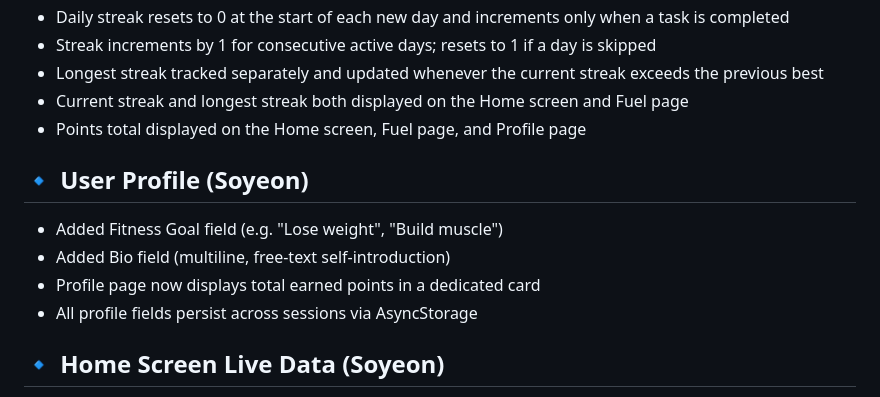
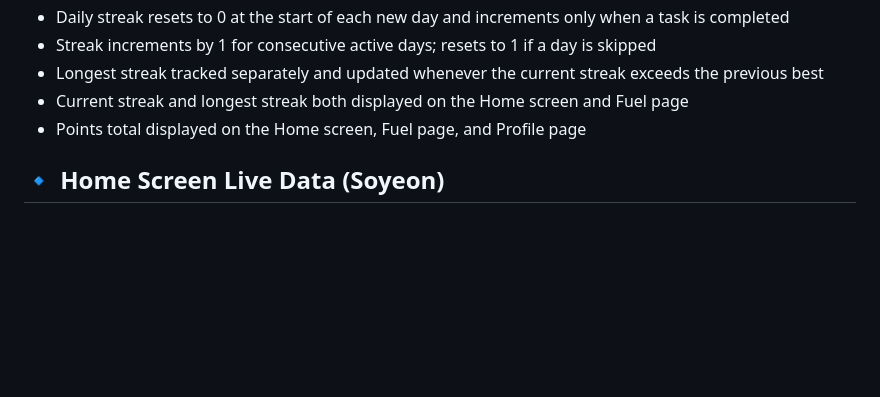
Before and after one commit to mosesloni18-spec/FitFuel, a Markdown page: README.md, the part around the change. GitHub-like rendering; blank space fills up the shorter version.

```diff
--- a/README.md
+++ b/README.md
@@ -133,13 +133,6 @@ Currently at **Sprint 2**.
 - Current streak and longest streak both displayed on the Home screen and Fuel page
 - Points total displayed on the Home screen, Fuel page, and Profile page
 
-## 🔹 User Profile (Soyeon)
-
-- Added Fitness Goal field (e.g. "Lose weight", "Build muscle")
-- Added Bio field (multiline, free-text self-introduction)
-- Profile page now displays total earned points in a dedicated card
-- All profile fields persist across sessions via AsyncStorage
-
 ## 🔹 Home Screen Live Data (Soyeon)
 
 - Streak, longest streak, points, and water intake now load dynamically from AsyncStorage instead of showing hardcoded placeholder values
```
